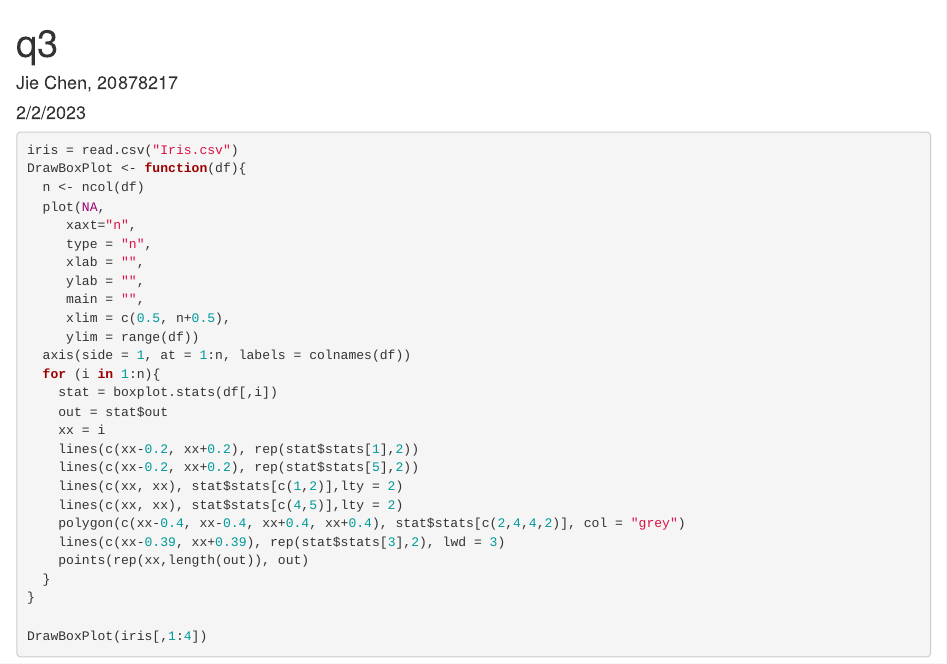
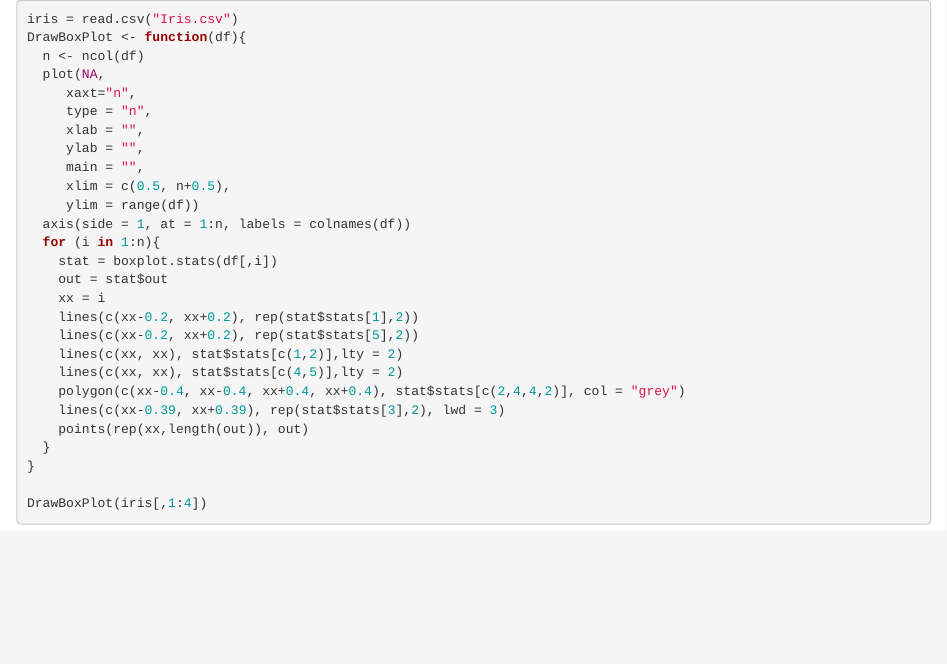
Before and after one commit to joycemie/box-diagram, an R Markdown document (box diagram.Rmd): the page in a window 1100 px wide, from its top. Rendered offline with R 4.5, knitr and Pandoc, with nearby package versions; both versions are drawn in the output format of the newer one.

Commit message:
Update and rename q3.Rmd to box diagram.Rmd

````diff
--- a/q3.Rmd
+++ b/box diagram.Rmd
@@ -1,9 +1,4 @@
----
-title: "q3"
-author: "Jie Chen, 20878217"
-date: "2/2/2023"
-output: pdf_document
----
+
 
 ```{r}
 iris = read.csv("Iris.csv")
````
